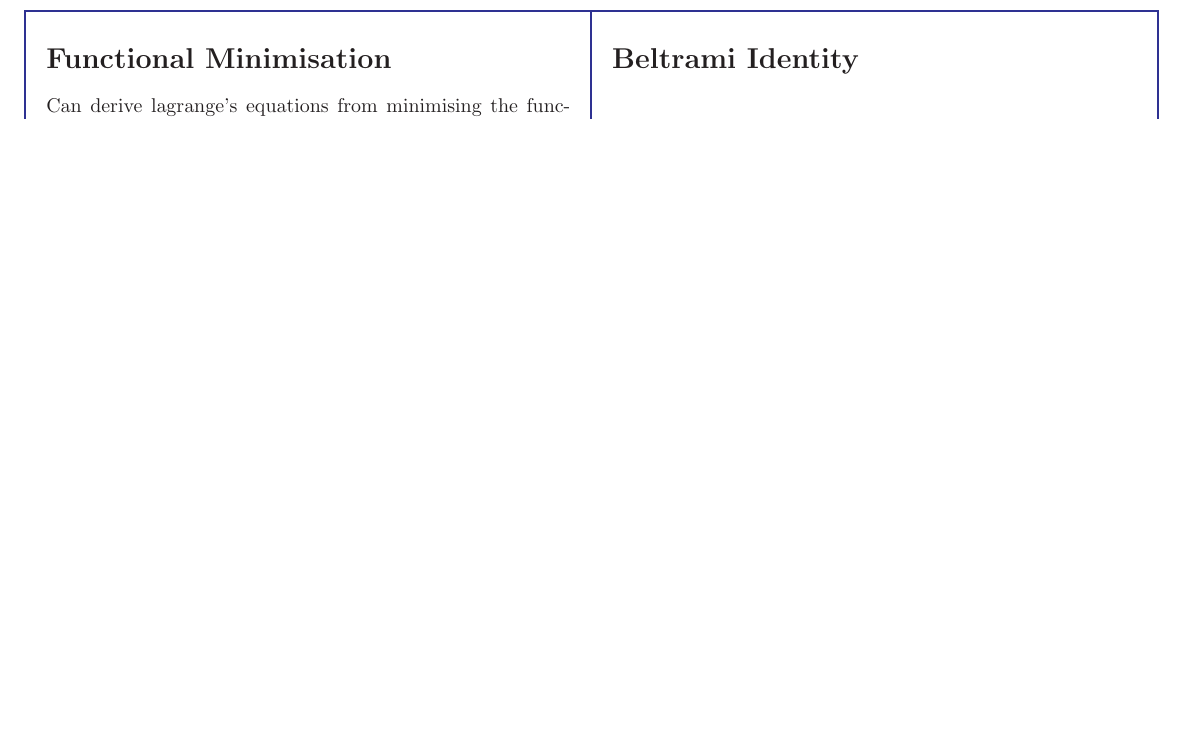
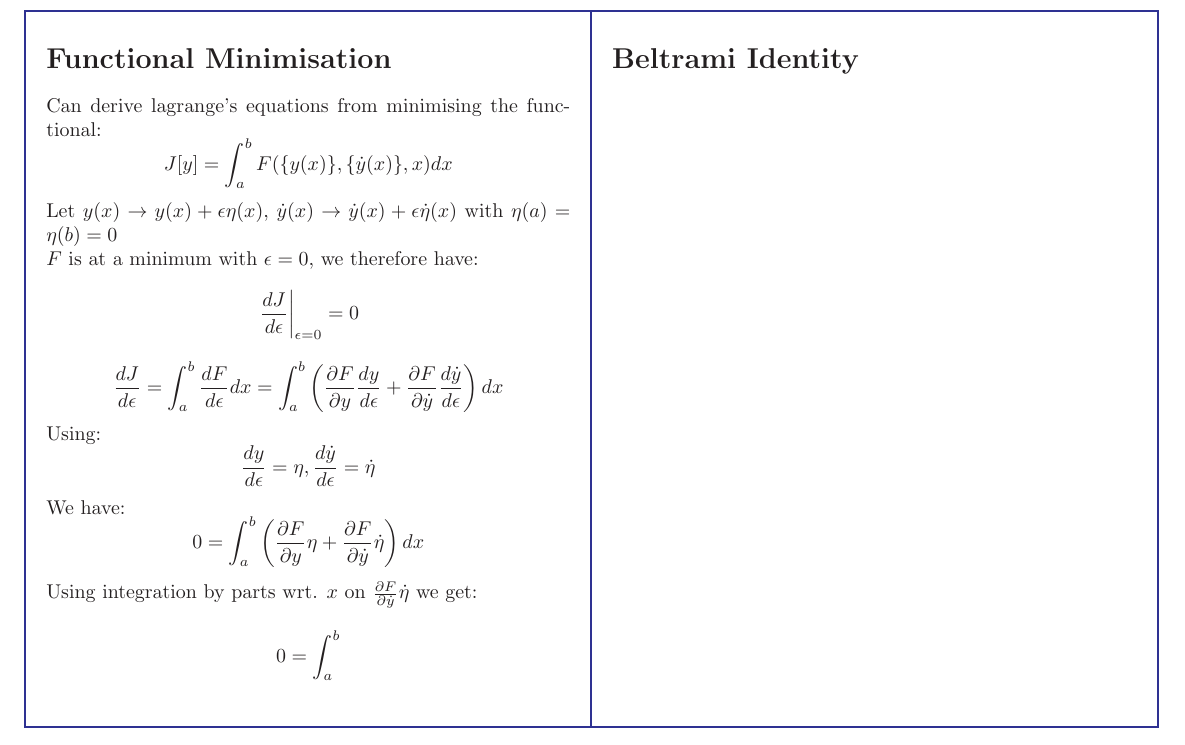
Before and after one commit to bonarl/Cheatsheets, a LaTeX document (Lagrangian/calcOfVarDerivations.tex): part of the page, cut so that both start at the same text, the shorter picture padded with empty space. Compiled offline with pdfLaTeX.

Commit message:
Make progress on functional minimisation

```diff
--- a/Lagrangian/calcOfVarDerivations.tex
+++ b/Lagrangian/calcOfVarDerivations.tex
@@ -30,7 +30,36 @@
     |%
 }\hline
 \section*{Functional Minimisation}
-  Can derive lagrange's equations from minimising the functional, $F[y]$.
+  Can derive lagrange's equations from minimising the functional:
+  \begin{displaymath}
+   J[y]=\int_a^bF(\{y(x)\}, \{\dot y(x)\}, x)dx
+  \end{displaymath}
+  Let $y(x)\rightarrow y(x)+\epsilon\eta(x)$, $\dot y(x)\rightarrow \dot y(x) +
+  \epsilon \dot \eta(x)$ with $\eta(a)=\eta(b)=0$
+
+  $F$ is at a minimum with $\epsilon=0$, we therefore have:
+  \begin{displaymath}
+   \left \frac{dJ}{d\epsilon} \right |_{\epsilon=0}=0
+  \end{displaymath}
+  \begin{displaymath}
+   \frac{dJ}{d\epsilon}=\int_a^b\frac{dF}{d\epsilon} dx=\int_a^b\left(
+     \frac{\partial F}{\partial y}\frac{dy}{d\epsilon}+\frac{\partial
+       F}{\partial \dot y}\frac{d\dot y}{d\epsilon} \right)dx
+  \end{displaymath}
+  Using:
+  \begin{displaymath}
+    \frac{dy}{d\epsilon}=\eta, \frac{d\dot y}{d\epsilon}=\dot\eta
+  \end{displaymath}
+  We have:
+  \begin{displaymath}
+    0=\int_a^b\left( \frac{\partial F}{\partial y}\eta + \frac{\partial
+        F}{\partial \dot y}\dot \eta \right)dx
+  \end{displaymath}
+  Using integration by parts wrt. $x$ on $\frac{\partial F}{\partial \dot y}\dot
+  \eta$ we get:
+  \begin{displaymath}
+   0 = \int_a^b
+  \end{displaymath}
   &
 \section*{Beltrami Identity}
 \tabularnewline\hline
```
Also changed, not shown: Lagrangian/calcOfVarDerivations.pdf.
